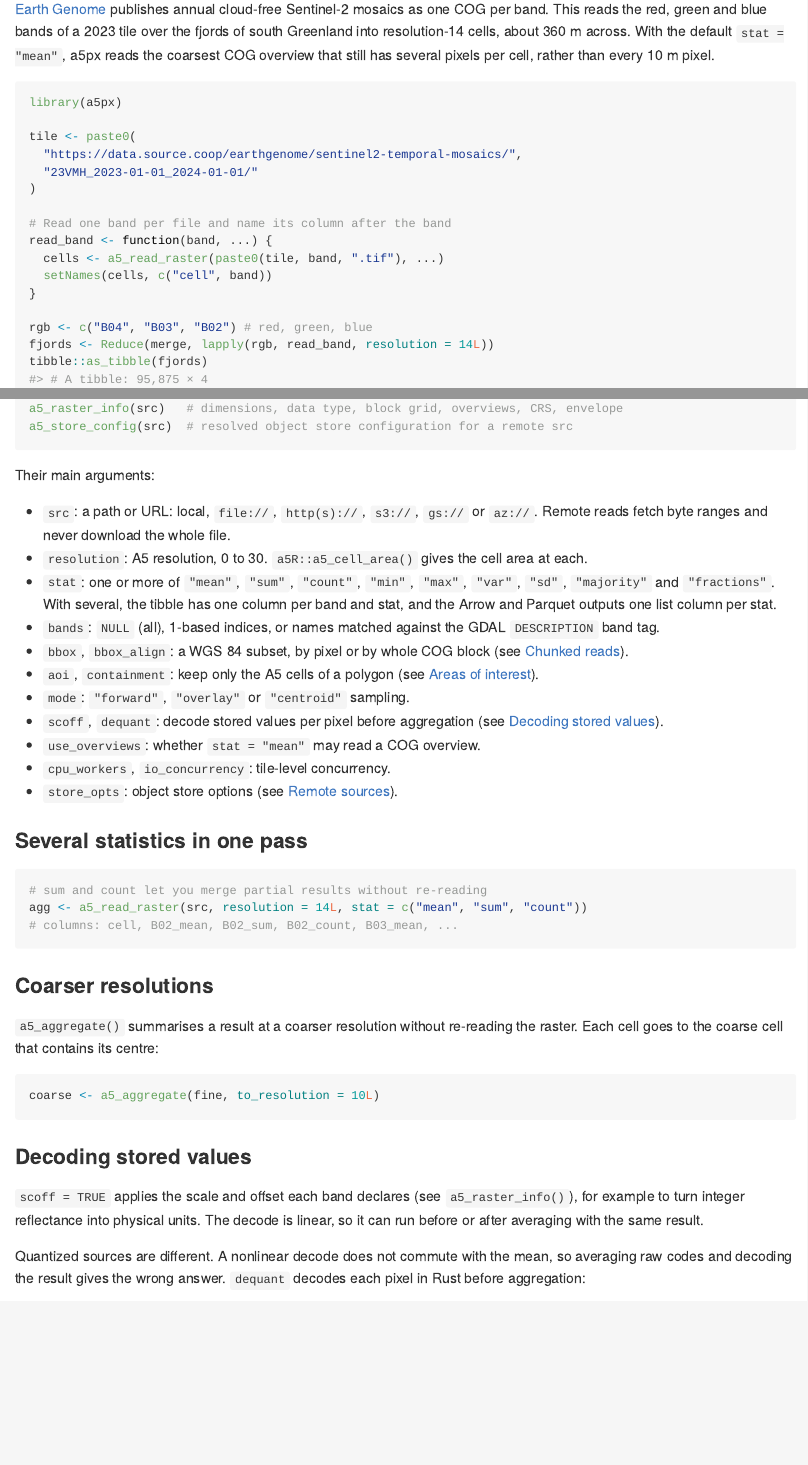
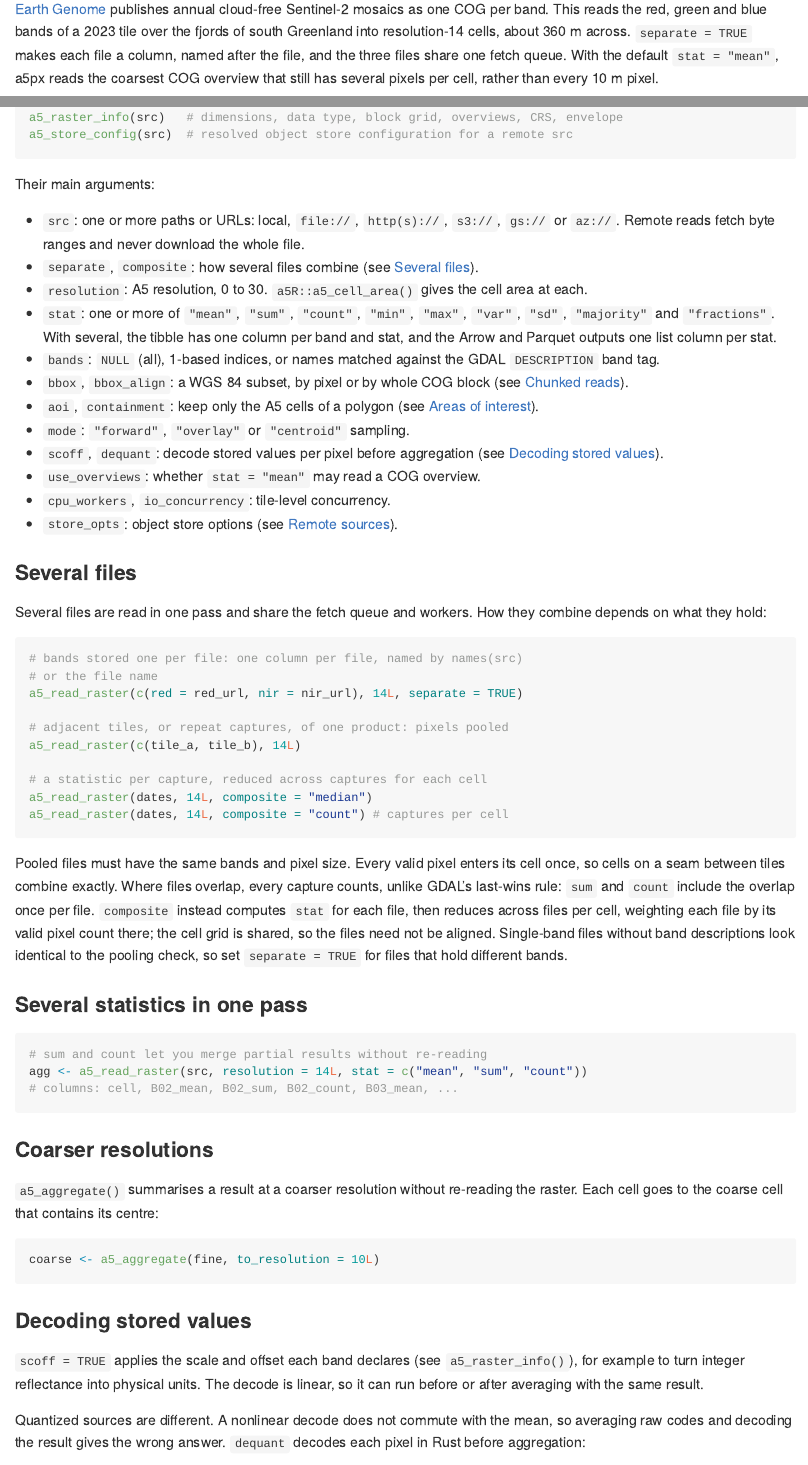
Before and after one commit to belian-earth/a5px, an R Markdown document (README.Rmd): the page in a window 1100 px wide, from 680 px down, and a second part further down, joined at a grey line. The pictures show the output file README.md that the author committed with the source, drawn offline in the style of GitHub; badge pictures from the web are left out.

Commit message:
Read the README's RGB bands in one separate = TRUE call and document several files

````diff
--- a/README.Rmd
+++ b/README.Rmd
@@ -62,9 +62,11 @@
 [Earth Genome](https://source.coop/earthgenome/sentinel2-temporal-mosaics)
 publishes annual cloud-free Sentinel-2 mosaics as one COG per band. This
 reads the red, green and blue bands of a 2023 tile over the fjords of
-south Greenland into resolution-14 cells, about 360 m across. With the
-default `stat = "mean"`, a5px reads the coarsest COG overview that still
-has several pixels per cell, rather than every 10 m pixel.
+south Greenland into resolution-14 cells, about 360 m across.
+`separate = TRUE` makes each file a column, named after the file, and
+the three files share one fetch queue. With the default `stat = "mean"`,
+a5px reads the coarsest COG overview that still has several pixels per
+cell, rather than every 10 m pixel.
 
 ```{r read, message = FALSE}
 library(a5px)
@@ -76,13 +79,6 @@
 
-# Read one band per file and name its column after the band
-read_band <- function(band, ...) {
-  cells <- a5_read_raster(paste0(tile, band, ".tif"), ...)
-  setNames(cells, c("cell", band))
-}
-
-rgb <- c("B04", "B03", "B02") # red, green, blue
-fjords <- Reduce(merge, lapply(rgb, read_band, resolution = 14L))
-tibble::as_tibble(fjords)
+fjords <- a5_read_raster(rgb, resolution = 14L, separate = TRUE)
+fjords
 ```
 
 a5view's `geom_a5()` draws the cells as a ggplot2 layer, and
@@ -139,9 +134,11 @@
 
 Their main arguments:
 
-- `src`: a path or URL: local, `file://`, `http(s)://`, `s3://`,
-  `gs://` or `az://`. Remote reads fetch byte ranges and never download
-  the whole file.
+- `src`: one or more paths or URLs: local, `file://`, `http(s)://`,
+  `s3://`, `gs://` or `az://`. Remote reads fetch byte ranges and never
+  download the whole file.
+- `separate`, `composite`: how several files combine (see [Several
+  files](#several-files)).
 - `resolution`: A5 resolution, 0 to 30. `a5R::a5_cell_area()` gives the
   cell area at each.
 - `stat`: one or more of `"mean"`, `"sum"`, `"count"`, `"min"`,
@@ -161,6 +158,34 @@
 - `cpu_workers`, `io_concurrency`: tile-level concurrency.
 - `store_opts`: object store options (see [Remote
   sources](#remote-sources)).
+
+### Several files
+
+Several files are read in one pass and share the fetch queue and
+workers. How they combine depends on what they hold:
+
+```r
+# bands stored one per file: one column per file, named by names(src)
+# or the file name
+a5_read_raster(c(red = red_url, nir = nir_url), 14L, separate = TRUE)
+
+# adjacent tiles, or repeat captures, of one product: pixels pooled
+a5_read_raster(c(tile_a, tile_b), 14L)
+
+# a statistic per capture, reduced across captures for each cell
+a5_read_raster(dates, 14L, composite = "median")
+a5_read_raster(dates, 14L, composite = "count") # captures per cell
+```
+
+Pooled files must have the same bands and pixel size. Every valid pixel
+enters its cell once, so cells on a seam between tiles combine exactly.
+Where files overlap, every capture counts, unlike GDAL's last-wins rule:
+`sum` and `count` include the overlap once per file. `composite`
+instead computes `stat` for each file, then reduces across files per
+cell, weighting each file by its valid pixel count there; the cell grid
+is shared, so the files need not be aligned. Single-band files without
+band descriptions look identical to the pooling check, so set
+`separate = TRUE` for files that hold different bands.
 
 ### Several statistics in one pass
 
````
Also changed, not shown: README.md, README.Rmd (8 more changed lines), 1 other file.
